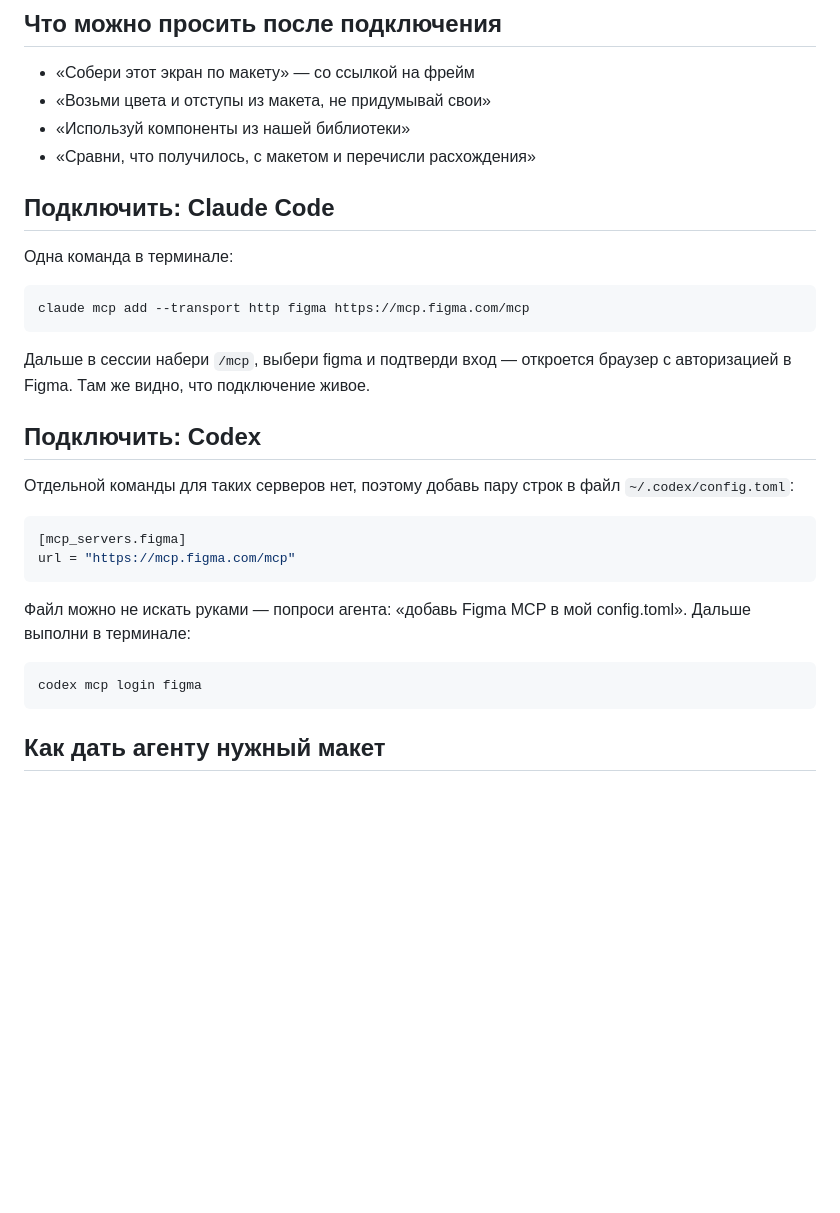
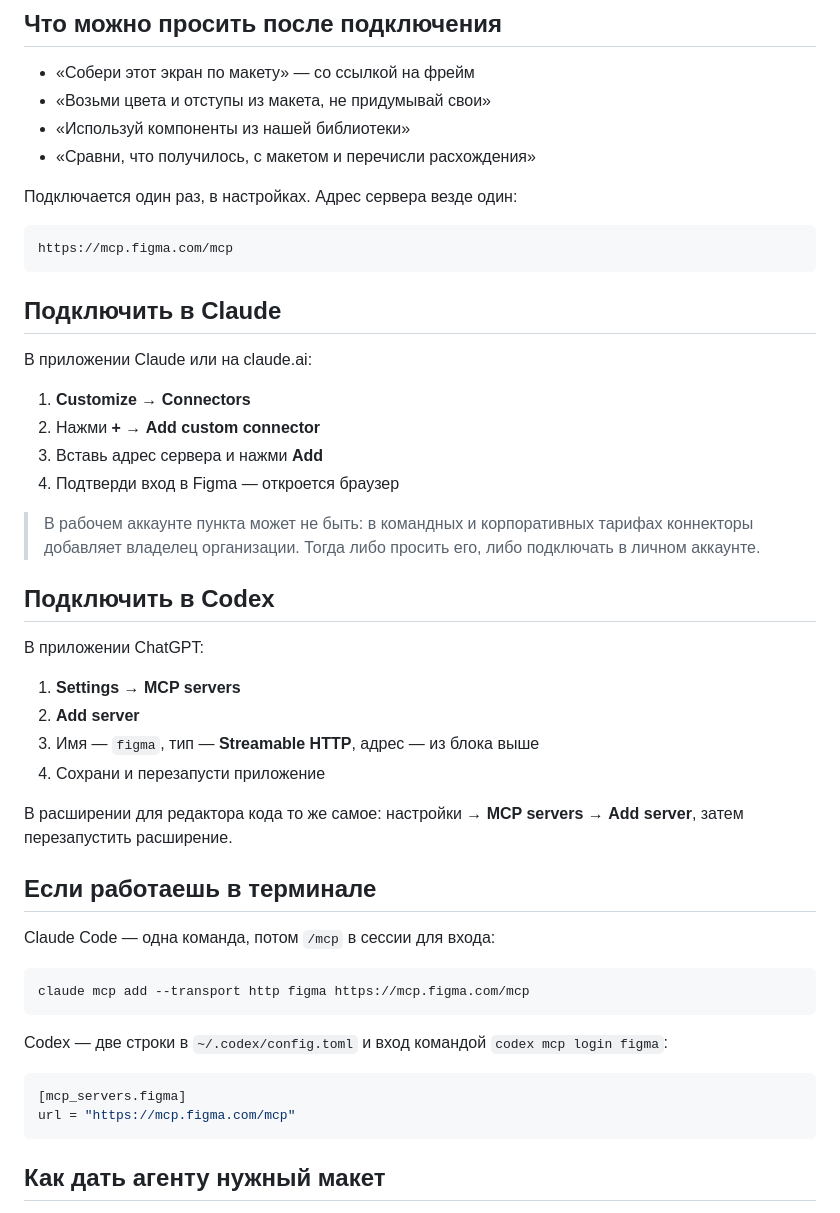
Before and after one commit to arevan/workshop, a Markdown page: content/guide/05a-figma.md, the part around the change. Rendered like a GitHub page; blank space fills up the shorter version.

Commit message:
Figma: подключение через интерфейс вместо терминала
Для дизайнеров базовый путь — коннекторы в Claude (Customize →
Connectors) и MCP servers в приложении ChatGPT для Codex. Терминальные
команды убраны в конец как вариант для тех, кто там работает.
Добавлена оговорка про корпоративные тарифы, где коннекторы добавляет
владелец организации.

Co-Authored-By: Claude Fable 5 <noreply@anthropic.com>

````diff
--- a/content/guide/05a-figma.md
+++ b/content/guide/05a-figma.md
@@ -20,29 +20,47 @@ slug: figma
 - «Используй компоненты из нашей библиотеки»
 - «Сравни, что получилось, с макетом и перечисли расхождения»
 
-## Подключить: Claude Code
+Подключается один раз, в настройках. Адрес сервера везде один:
 
-Одна команда в терминале:
+```
+https://mcp.figma.com/mcp
+```
+
+## Подключить в Claude
+
+В приложении Claude или на claude.ai:
+
+1. **Customize** → **Connectors**
+2. Нажми **+** → **Add custom connector**
+3. Вставь адрес сервера и нажми **Add**
+4. Подтверди вход в Figma — откроется браузер
+
+> В рабочем аккаунте пункта может не быть: в командных и корпоративных тарифах коннекторы добавляет владелец организации. Тогда либо просить его, либо подключать в личном аккаунте.
+
+## Подключить в Codex
+
+В приложении ChatGPT:
+
+1. **Settings** → **MCP servers**
+2. **Add server**
+3. Имя — `figma`, тип — **Streamable HTTP**, адрес — из блока выше
+4. Сохрани и перезапусти приложение
+
+В расширении для редактора кода то же самое: настройки → **MCP servers** → **Add server**, затем перезапустить расширение.
+
+## Если работаешь в терминале
+
+Claude Code — одна команда, потом `/mcp` в сессии для входа:
 
 ```
 claude mcp add --transport http figma https://mcp.figma.com/mcp
 ```
 
-Дальше в сессии набери `/mcp`, выбери figma и подтверди вход — откроется браузер с авторизацией в Figma. Там же видно, что подключение живое.
-
-## Подключить: Codex
-
-Отдельной команды для таких серверов нет, поэтому добавь пару строк в файл `~/.codex/config.toml`:
+Codex — две строки в `~/.codex/config.toml` и вход командой `codex mcp login figma`:
 
 ```toml
 [mcp_servers.figma]
 url = "https://mcp.figma.com/mcp"
-```
-
-Файл можно не искать руками — попроси агента: «добавь Figma MCP в мой config.toml». Дальше выполни в терминале:
-
-```
-codex mcp login figma
 ```
 
 ## Как дать агенту нужный макет
````
